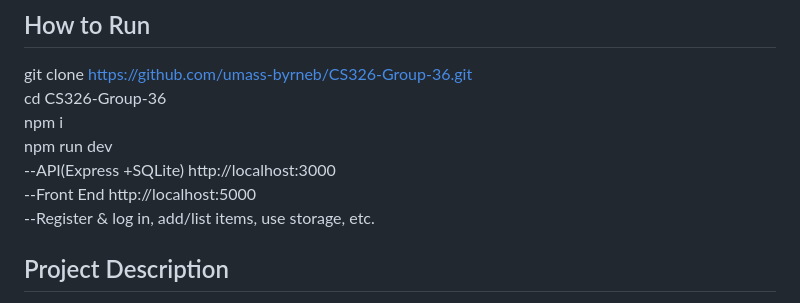
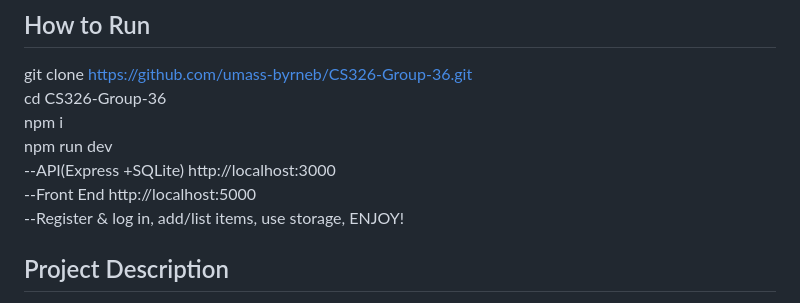
Before and after one commit to umass-byrneb/CS326-Group-36, a Markdown page: README.md, the part around the change. GitHub-like rendering.

```diff
--- a/README.md
+++ b/README.md
@@ -15,7 +15,7 @@ npm i
 npm run dev
 --API(Express +SQLite) http://localhost:3000
 --Front End http://localhost:5000
---Register & log in, add/list items, use storage, etc.
+--Register & log in, add/list items, use storage, ENJOY!
 
 ## Project Description
 **Problem:** Every year students buy new furniture every year to offset costs of storage and leading to tons of waste at the end of every semester.\
```
